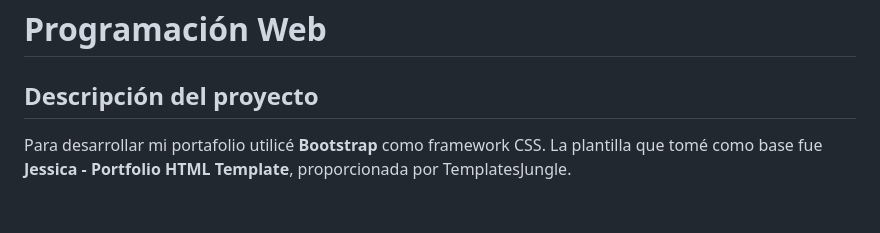
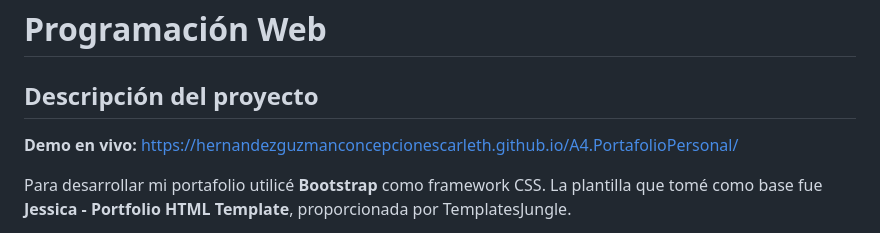
Before and after one commit to HernandezGuzmanConcepcionEscarleth/A4.PortafolioPersonal, a Markdown page: README.md, the part around the change. Drawn GitHub-style; blank space fills up the shorter version.

Commit message:
Update README with live demo link
Added live demo link to project description.

```diff
--- a/README.md
+++ b/README.md
@@ -3,6 +3,8 @@
 # Programación Web
 
 ## Descripción del proyecto
+**Demo en vivo:**
+https://hernandezguzmanconcepcionescarleth.github.io/A4.PortafolioPersonal/
 
 Para desarrollar mi portafolio utilicé **Bootstrap** como framework CSS. La plantilla que tomé como base fue **Jessica - Portfolio HTML Template**, proporcionada por TemplatesJungle.
 
```
